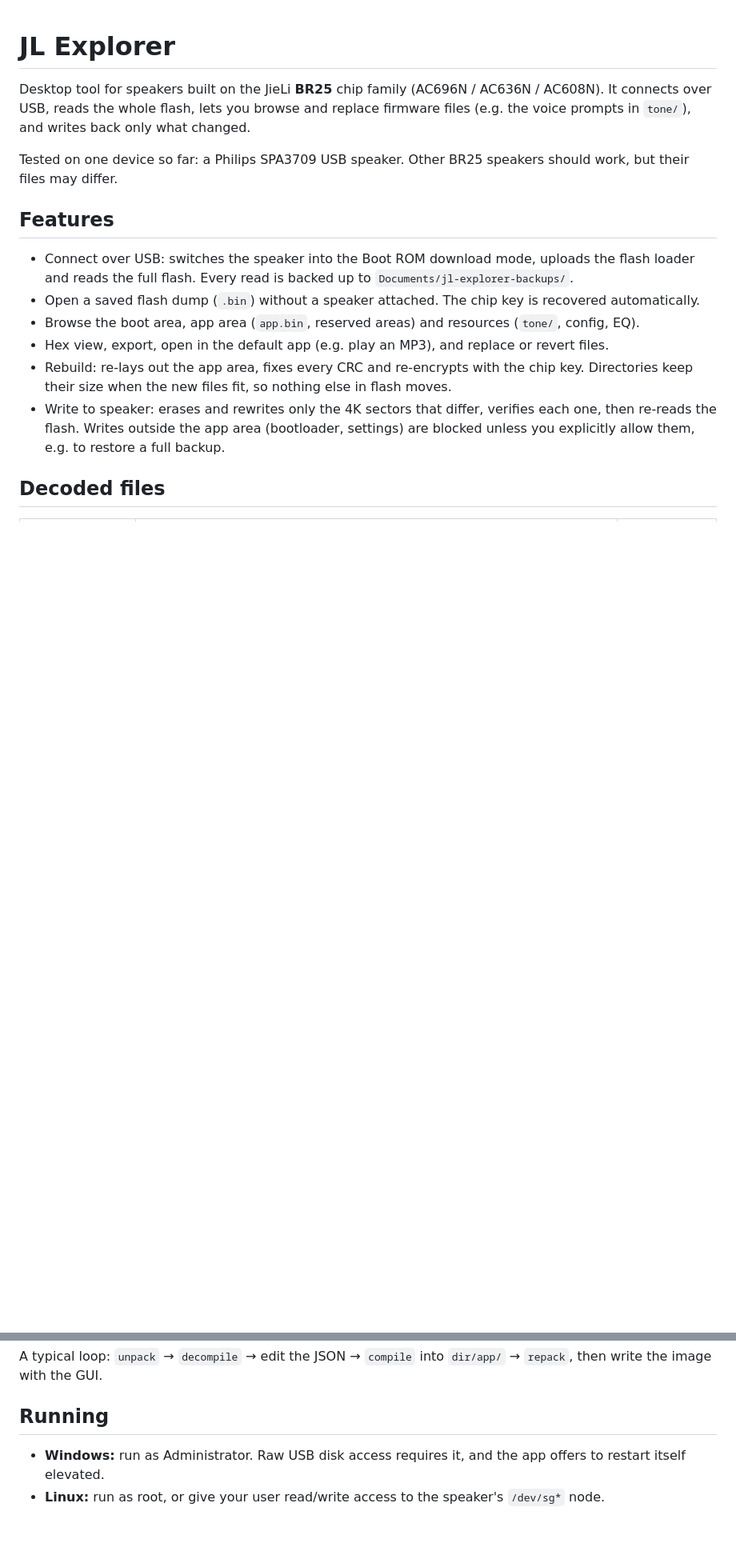
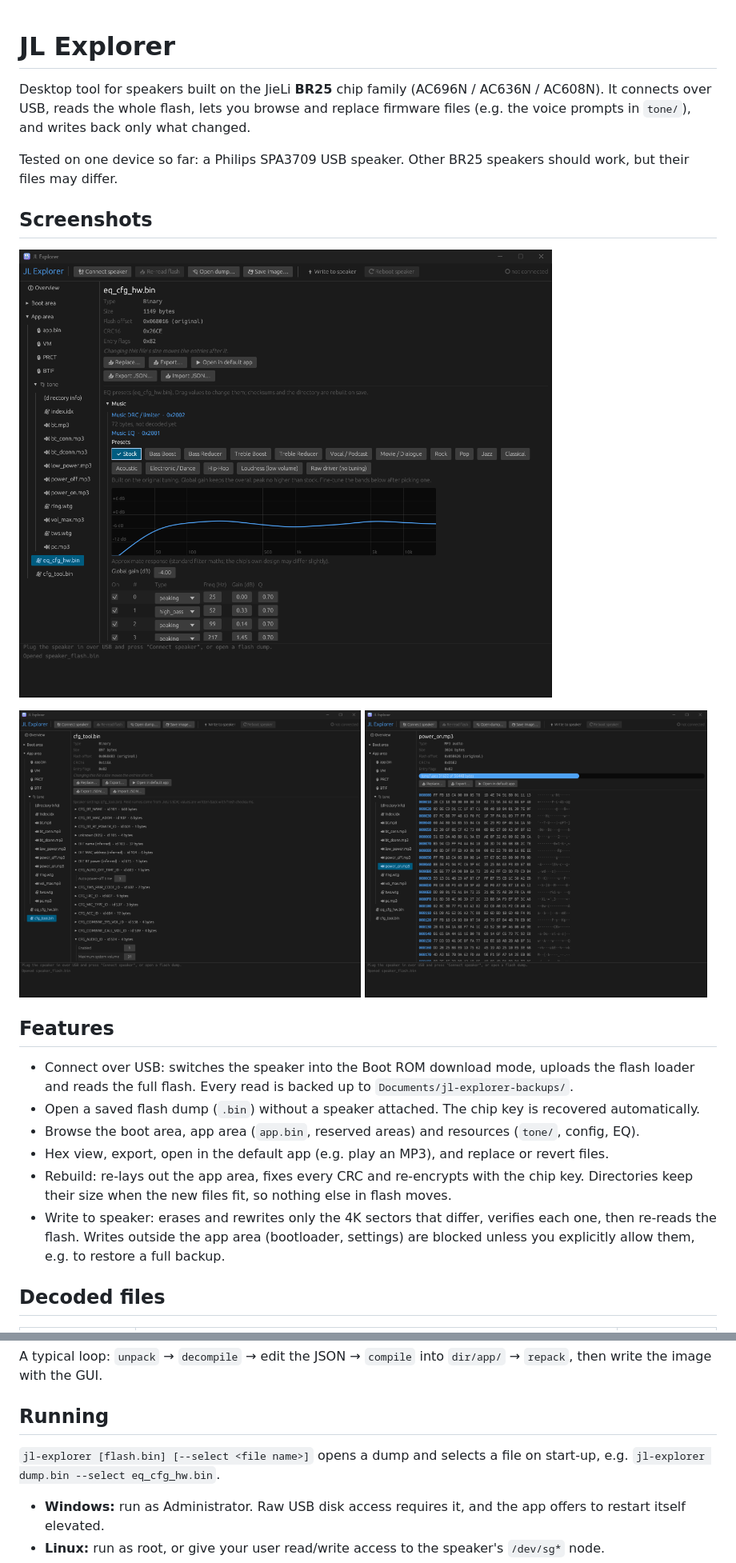
Before and after one commit to krishnq/jl-explorer, a Markdown page: README.md, 2 parts joined by grey strips. Shown at 80% size. Drawn GitHub-style; pictures changed too: docs/screenshots/eq.png (added), docs/screenshots/prompts.png (added), docs/screenshots/settings.png (added); blank space fills up the shorter version.

```diff
--- a/README.md
+++ b/README.md
@@ -6,6 +6,15 @@ replace firmware files (e.g. the voice prompts in `tone/`), and writes back only
 
 Tested on one device so far: a Philips SPA3709 USB speaker. Other BR25 speakers should work,
 but their files may differ.
+
+## Screenshots
+
+![EQ editor with presets and response curve](docs/screenshots/eq.png)
+
+<p>
+  <img src="docs/screenshots/settings.png" alt="Speaker settings editor" width="49%">
+  <img src="docs/screenshots/prompts.png" alt="Voice prompts in the tone folder" width="49%">
+</p>
 
 ## Features
 
@@ -56,6 +65,9 @@ A typical loop: `unpack` → `decompile` → edit the JSON → `compile` into `d
 then write the image with the GUI.
 
 ## Running
+
+`jl-explorer [flash.bin] [--select <file name>]` opens a dump and selects a file on start-up,
+e.g. `jl-explorer dump.bin --select eq_cfg_hw.bin`.
 
 - **Windows:** run as Administrator. Raw USB disk access requires it, and the app offers to
   restart itself elevated.
```
Also changed, not shown: 3 other files.
